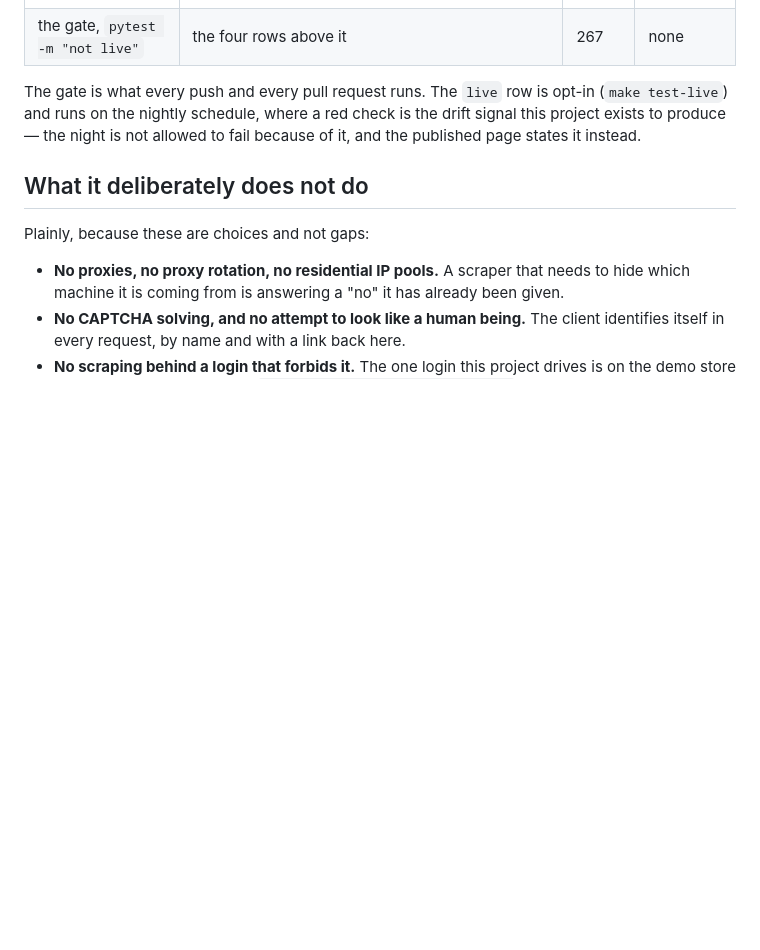
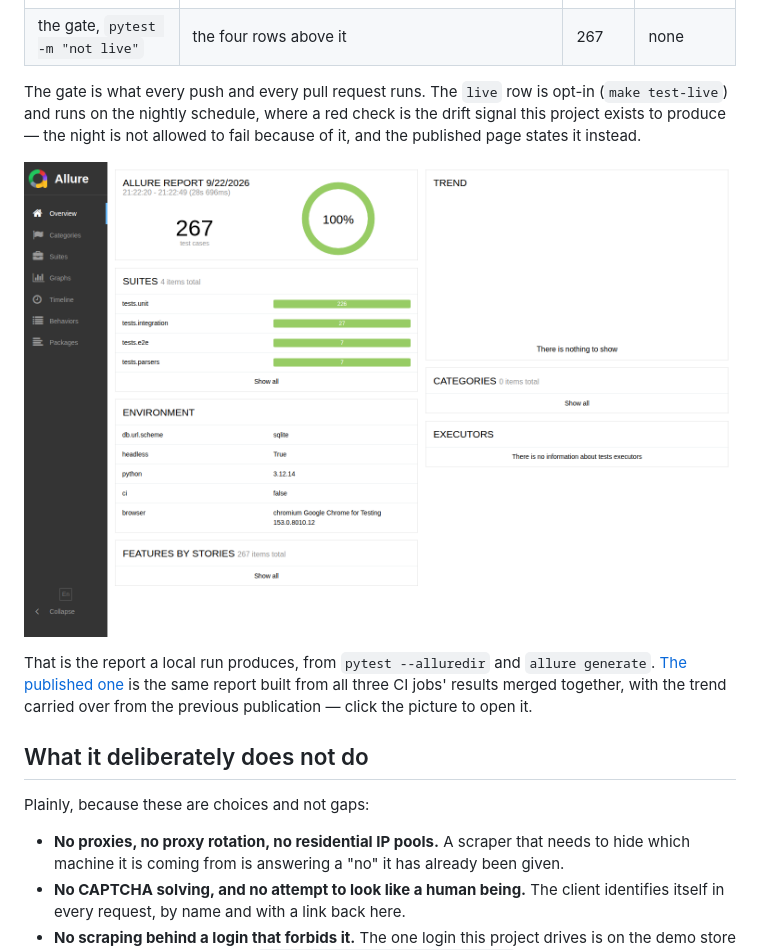
Before and after one commit to WolfGung/Web-Scraping-Automation-Framework, a Markdown page: README.md, the part around the change. Drawn GitHub-style; pictures changed too: allure-report-screenshot.png; blank space fills up the shorter version.

Commit message:
Show the report the suite produces, and make the picture current
`allure-report-screenshot.png` was a photograph of a 207-case run — a suite
that stopped existing several commits ago — and nothing in the repository
referenced it, so it had aged out of sight rather than out of the tree. It is
re-exported from a fresh green local run of the whole network-free suite
through scripts/make-assets.py, which refuses to photograph a report that is
not complete and passing, and it now sits under Coverage as a link to the
published report.

Its alt text describes the page's shape and states no numbers: a PNG cannot
be pinned to anything, and a count written into alt text is a claim that
quietly stops being true. The numbers stay in the table above it, where the
pins reach them.

```diff
--- a/README.md
+++ b/README.md
@@ -110,6 +110,10 @@ Counted by `pytest --collect-only`, and pinned by [`tests/unit/test_readme_pins.
 
 The gate is what every push and every pull request runs. The `live` row is opt-in (`make test-live`) and runs on the nightly schedule, where a red check is the drift signal this project exists to produce — the night is not allowed to fail because of it, and the published page states it instead.
 
+[![The Allure report's overview page: the donut showing how the run came out, the suites broken out by package beside it, and an environment panel naming the storage scheme, the Python version and the Chromium the browser checks drove.](allure-report-screenshot.png)](https://wolfgung.github.io/Web-Scraping-Automation-Framework/report/)
+
+That is the report a local run produces, from `pytest --alluredir` and `allure generate`. [The published one](https://wolfgung.github.io/Web-Scraping-Automation-Framework/report/) is the same report built from all three CI jobs' results merged together, with the trend carried over from the previous publication — click the picture to open it.
+
 ## What it deliberately does not do
 
 Plainly, because these are choices and not gaps:
```
